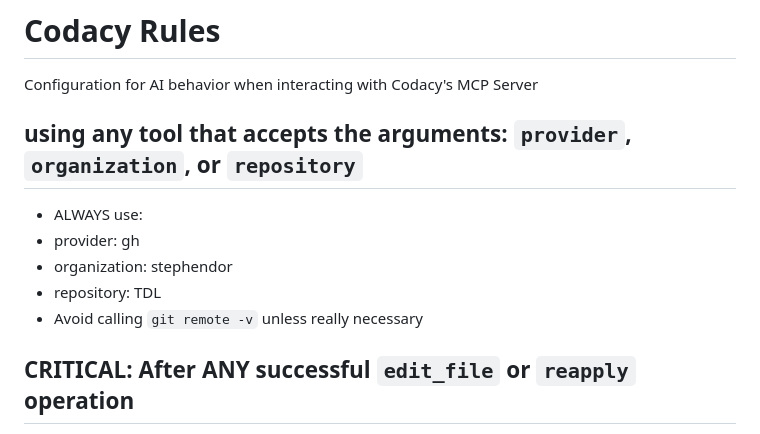
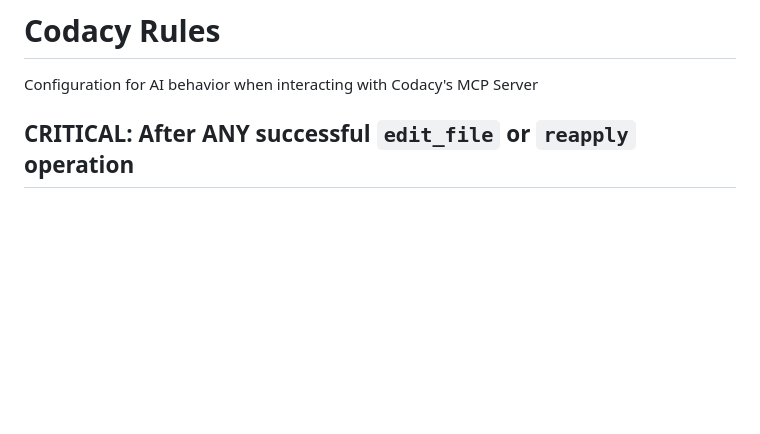
Before and after one commit to stephendor/TDL, a Markdown page: .github/instructions/codacy.instructions.md, the part around the change. Rendered like a GitHub page; blank space fills up the shorter version.

Commit message:
refactor: remove unnecessary instructions for Codacy tool usage

```diff
--- a/.github/instructions/codacy.instructions.md
+++ b/.github/instructions/codacy.instructions.md
@@ -1,13 +1,6 @@
 ---
 # Codacy Rules
 Configuration for AI behavior when interacting with Codacy's MCP Server
-
-## using any tool that accepts the arguments: `provider`, `organization`, or `repository`
-- ALWAYS use:
- - provider: gh
- - organization: stephendor
- - repository: TDL
-- Avoid calling `git remote -v` unless really necessary
 
 ## CRITICAL: After ANY successful `edit_file` or `reapply` operation
 - YOU MUST IMMEDIATELY run the `codacy_cli_analyze` tool from Codacy's MCP Server for each file that was edited, with:
```
